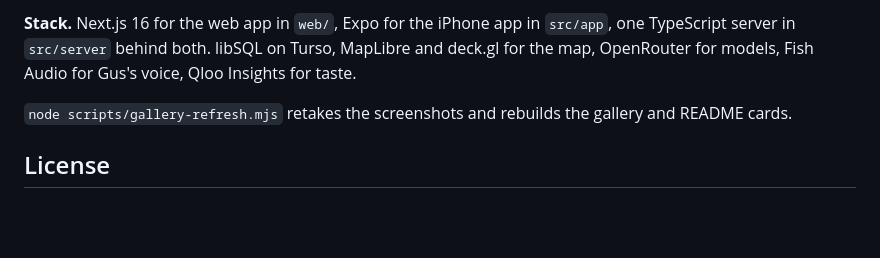
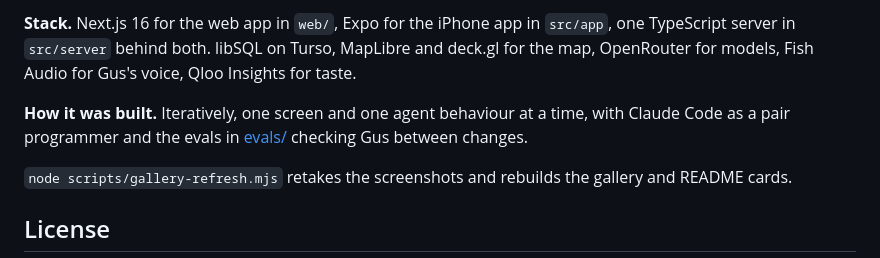
Before and after one commit to wafflebytes/wanted, a Markdown page: README.md, the part around the change. Drawn GitHub-style; blank space fills up the shorter version.

Commit message:
README: how it was built
Co-Authored-By: Claude Opus 5.5 <noreply@anthropic.com>

```diff
--- a/README.md
+++ b/README.md
@@ -295,6 +295,8 @@ The app runs at http://localhost:3100.
 
 **Stack.** Next.js 16 for the web app in `web/`, Expo for the iPhone app in `src/app`, one TypeScript server in `src/server` behind both. libSQL on Turso, MapLibre and deck.gl for the map, OpenRouter for models, Fish Audio for Gus's voice, Qloo Insights for taste.
 
+**How it was built.** Iteratively, one screen and one agent behaviour at a time, with Claude Code as a pair programmer and the evals in [evals/](evals) checking Gus between changes.
+
 `node scripts/gallery-refresh.mjs` retakes the screenshots and rebuilds the gallery and README cards.
 
 ## License
```
